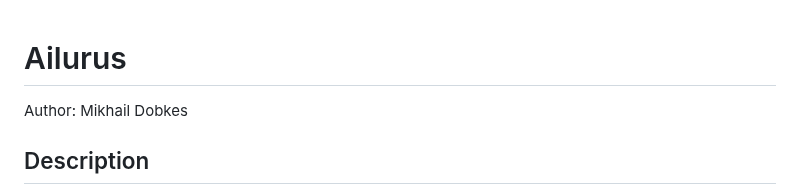
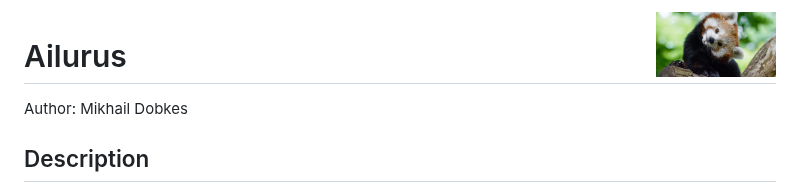
Before and after one commit to Miwm64/ailurus, a Markdown page: README.md, the part around the change. Drawn GitHub-style; pictures changed too: panda.jpeg (added).

Commit message:
chore: test ailurus image

```diff
--- a/README.md
+++ b/README.md
@@ -1,3 +1,5 @@
+<img src="panda.jpeg" align="right" width="120" alt="Red panda">
+
 # Ailurus
 Author: Mikhail Dobkes
 
```
